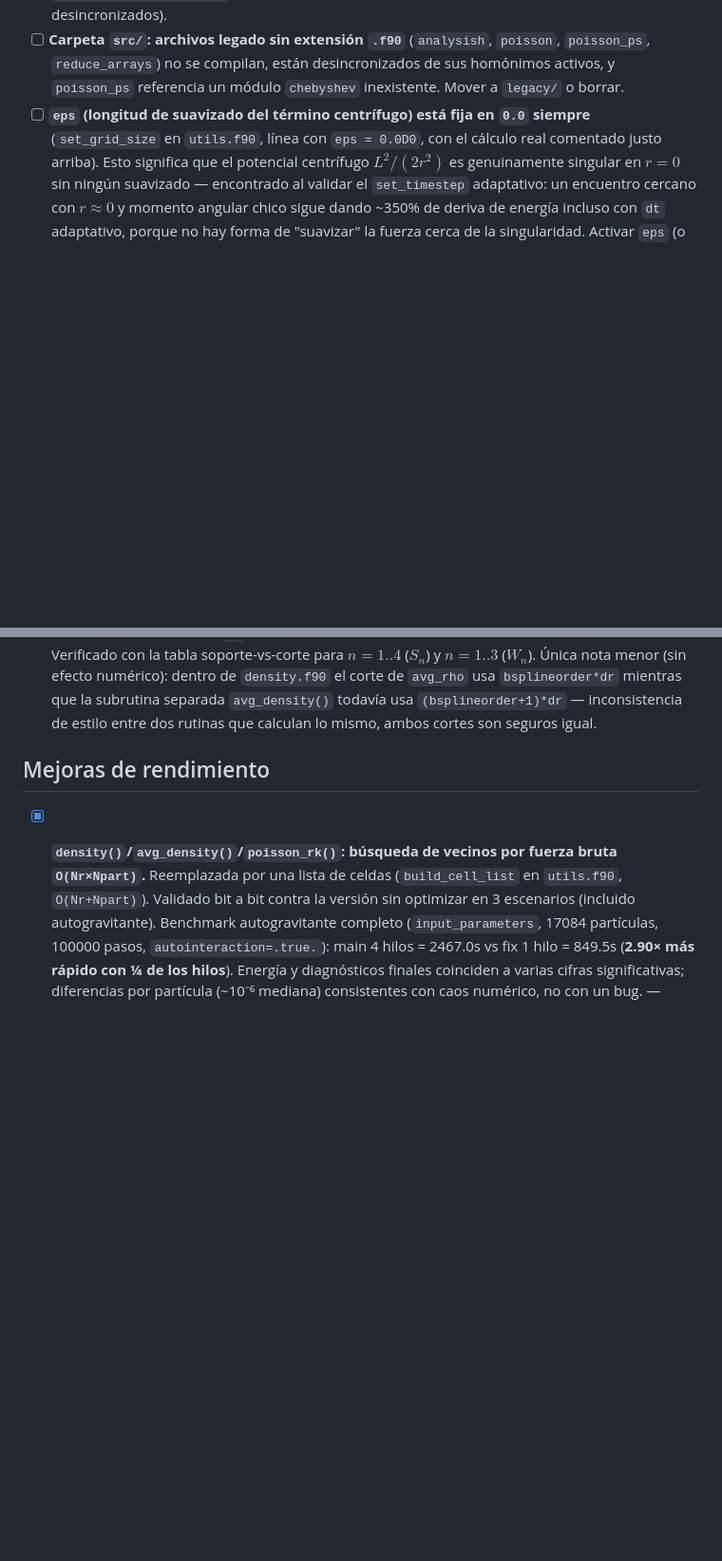
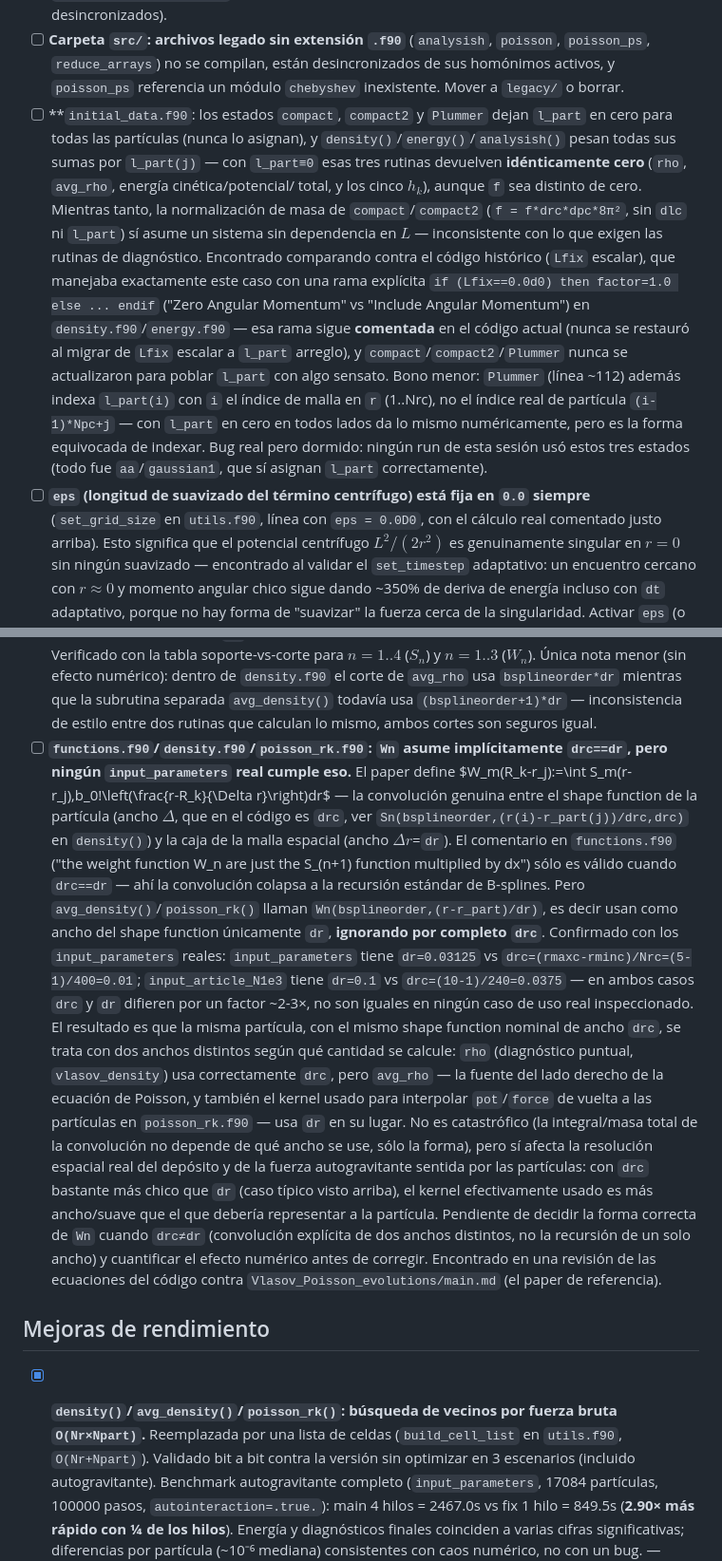
Before and after one commit to erjive/VlasovPoisson_PIC_sp, a Markdown page: BUGS_TODO.md, 2 parts joined by grey strips. Shown at 95% size. Drawn GitHub-style; blank space fills up the shorter version.

```diff
--- a/BUGS_TODO.md
+++ b/BUGS_TODO.md
@@ -132,6 +132,29 @@ avanza.
   compilan, están desincronizados de sus homónimos activos, y
   `poisson_ps` referencia un módulo `chebyshev` inexistente. Mover a
   `legacy/` o borrar.
+- [ ] **`initial_data.f90`: los estados `compact`, `compact2` y
+  `Plummer` dejan `l_part` en cero para todas las partículas (nunca lo
+  asignan), y `density()`/`energy()`/`analysish()` pesan todas sus
+  sumas por `l_part(j)` — con `l_part≡0` esas tres rutinas devuelven
+  **idénticamente cero** (`rho`, `avg_rho`, energía cinética/potencial/
+  total, y los cinco $h_k$), aunque `f` sea distinto de cero. Mientras
+  tanto, la normalización de masa de `compact`/`compact2`
+  (`f = f*drc*dpc*8π²`, sin `dlc` ni `l_part`) sí asume un sistema sin
+  dependencia en $L$ — inconsistente con lo que exigen las rutinas de
+  diagnóstico. Encontrado comparando contra el código histórico
+  (`Lfix` escalar), que manejaba exactamente este caso con una rama
+  explícita `if (Lfix==0.0d0) then factor=1.0 else ... endif`
+  ("Zero Angular Momentum" vs "Include Angular Momentum") en
+  `density.f90`/`energy.f90` — esa rama sigue **comentada** en el
+  código actual (nunca se restauró al migrar de `Lfix` escalar a
+  `l_part` arreglo), y `compact`/`compact2`/`Plummer` nunca se
+  actualizaron para poblar `l_part` con algo sensato. Bono menor:
+  `Plummer` (línea ~112) además indexa `l_part(i)` con `i` el índice
+  de malla en `r` (1..Nrc), no el índice real de partícula
+  `(i-1)*Npc+j` — con `l_part` en cero en todos lados da lo mismo
+  numéricamente, pero es la forma equivocada de indexar. Bug real pero
+  dormido: ningún run de esta sesión usó estos tres estados (todo fue
+  `aa`/`gaussian1`, que sí asignan `l_part` correctamente).
 - [ ] **`eps` (longitud de suavizado del término centrífugo) está fija
   en `0.0` siempre** (`set_grid_size` en `utils.f90`, línea con
   `eps = 0.0D0`, con el cálculo real comentado justo arriba). Esto
@@ -176,6 +199,42 @@ avanza.
   `avg_density()` todavía usa `(bsplineorder+1)*dr` — inconsistencia
   de estilo entre dos rutinas que calculan lo mismo, ambos cortes son
   seguros igual.
+- [ ] **`functions.f90`/`density.f90`/`poisson_rk.f90`: `Wn` asume
+  implícitamente `drc==dr`, pero ningún `input_parameters` real
+  cumple eso.** El paper define
+  $W_m(R_k-r_j):=\int S_m(r-r_j)\,b_0\!\left(\frac{r-R_k}{\Delta
+  r}\right)dr$ — la convolución genuina entre el shape function de la
+  partícula (ancho $\Delta$, que en el código es `drc`, ver
+  `Sn(bsplineorder,(r(i)-r_part(j))/drc,drc)` en `density()`) y la
+  caja de la malla espacial (ancho $\Delta r$=`dr`). El comentario en
+  `functions.f90` ("the weight function W_n are just the S_(n+1)
+  function multiplied by dx") sólo es válido cuando `drc==dr` — ahí
+  la convolución colapsa a la recursión estándar de B-splines. Pero
+  `avg_density()`/`poisson_rk()` llaman `Wn(bsplineorder,(r-r_part)/dr)`,
+  es decir usan como ancho del shape function únicamente `dr`,
+  **ignorando por completo `drc`**. Confirmado con los
+  `input_parameters` reales: `input_parameters` tiene `dr=0.03125`
+  vs `drc=(rmaxc-rminc)/Nrc=(5-1)/400=0.01`; `input_article_N1e3`
+  tiene `dr=0.1` vs `drc=(10-1)/240=0.0375` — en ambos casos `drc` y
+  `dr` difieren por un factor ~2-3×, no son iguales en ningún caso de
+  uso real inspeccionado. El resultado es que la misma partícula, con
+  el mismo shape function nominal de ancho `drc`, se trata con dos
+  anchos distintos según qué cantidad se calcule: `rho` (diagnóstico
+  puntual, `vlasov_density`) usa correctamente `drc`, pero `avg_rho`
+  — la fuente del lado derecho de la ecuación de Poisson, y también
+  el kernel usado para interpolar `pot`/`force` de vuelta a las
+  partículas en `poisson_rk.f90` — usa `dr` en su lugar. No es
+  catastrófico (la integral/masa total de la convolución no depende
+  de qué ancho se use, sólo la forma), pero sí afecta la resolución
+  espacial real del depósito y de la fuerza autogravitante sentida
+  por las partículas: con `drc` bastante más chico que `dr` (caso
+  típico visto arriba), el kernel efectivamente usado es más
+  ancho/suave que el que debería representar a la partícula.
+  Pendiente de decidir la forma correcta de `Wn` cuando `drc≠dr`
+  (convolución explícita de dos anchos distintos, no la recursión de
+  un solo ancho) y cuantificar el efecto numérico antes de corregir.
+  Encontrado en una revisión de las ecuaciones del código contra
+  `Vlasov_Poisson_evolutions/main.md` (el paper de referencia).
 
 ## Mejoras de rendimiento
 
```
Also changed, not shown: MEJORAS.md (added, +206 -0 lines).
